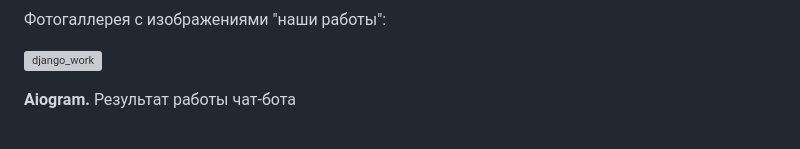
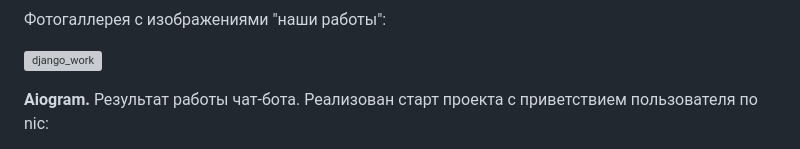
Before and after one commit to allabergenovvyacheslav/Diploma_Django, a Markdown page: README.md, the part around one of its changes. Drawn GitHub-style; grey boxes are pictures that could not be loaded.

```diff
--- a/README.md
+++ b/README.md
@@ -211,5 +211,5 @@ Django можно использовать везде, где есть боль
 
 ![django_work](https://github.com/user-attachments/assets/f0ed0bec-030f-440b-a0f4-a2986b3e6043)
 
-<b>Aiogram.</b> Результат работы чат-бота
+<b>Aiogram.</b> Результат работы чат-бота. Реализован старт проекта с приветствием пользователя по nic:<br>
 
```
Also changed, not shown: other parts of README.md (+13 -0 lines).
